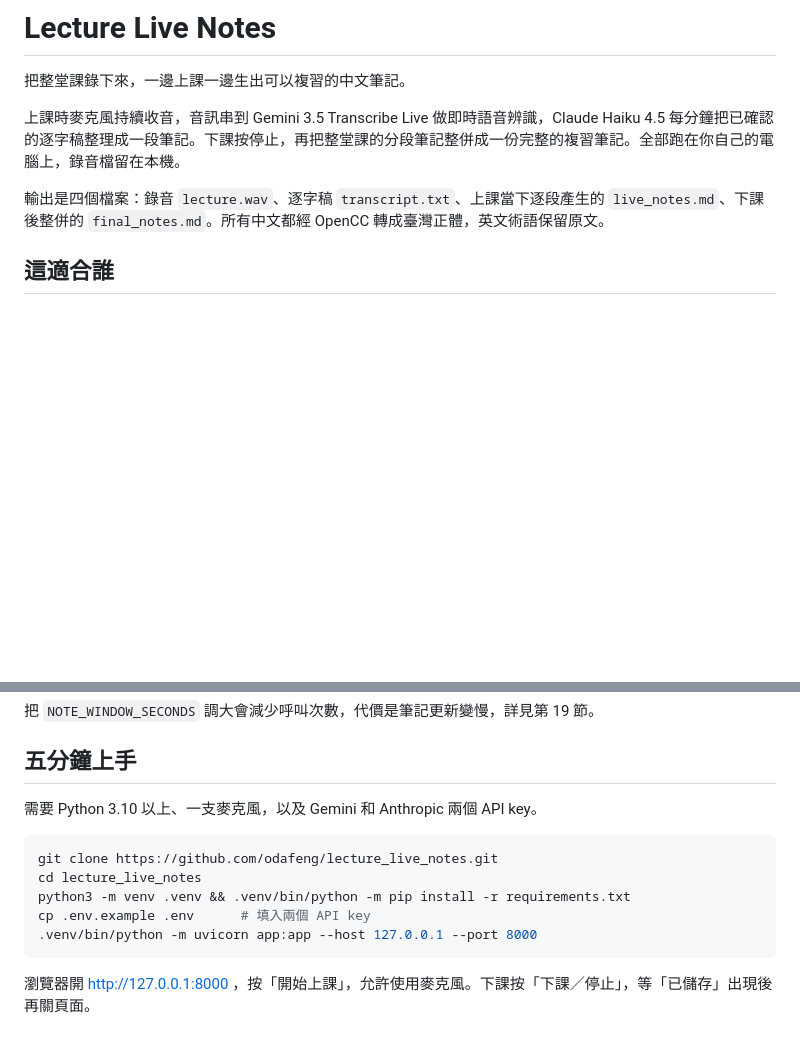
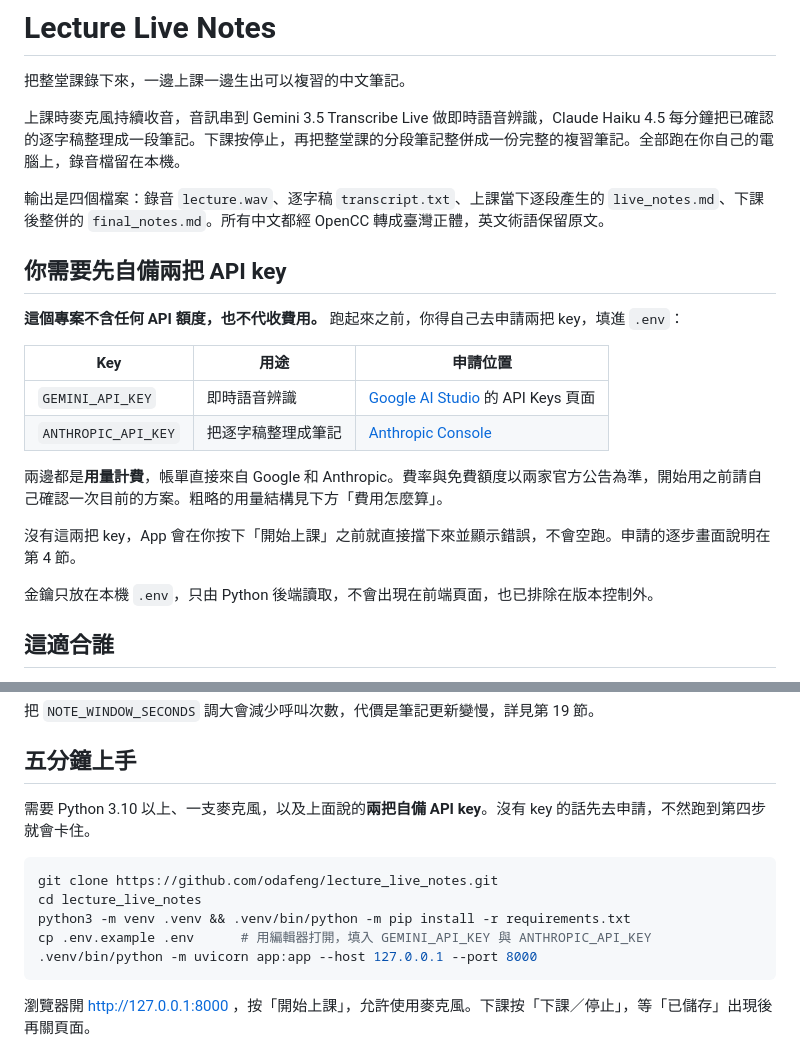
Before and after one commit to odafeng/lecture_live_notes, a Markdown page: README.md, 2 parts joined by grey strips. GitHub-like rendering; blank space fills up the shorter version.

Commit message:
docs: lead with the API keys the reader has to supply
The key requirement was mentioned three times but never as its own point, so a
reader skimming to the quickstart would clone the repo before finding out the
project needs two paid accounts. Give it a section of its own directly under the
opening, with a table naming each key, what it does and where to get it, and say
plainly that this project ships no credit and collects no money.

Do not quote rates or free tiers for either provider - those change, and a stale
number in a README is worse than no number. Point at the official pages instead.

Co-Authored-By: Claude Opus 5 (1M context) <noreply@anthropic.com>
Claude-Session: https://claude.ai/code/session_015S1p94rcPj6BHFnDKoWrdf

````diff
--- a/README.md
+++ b/README.md
@@ -5,6 +5,21 @@
 上課時麥克風持續收音，音訊串到 Gemini 3.5 Transcribe Live 做即時語音辨識，Claude Haiku 4.5 每分鐘把已確認的逐字稿整理成一段筆記。下課按停止，再把整堂課的分段筆記整併成一份完整的複習筆記。全部跑在你自己的電腦上，錄音檔留在本機。
 
 輸出是四個檔案：錄音 `lecture.wav`、逐字稿 `transcript.txt`、上課當下逐段產生的 `live_notes.md`、下課後整併的 `final_notes.md`。所有中文都經 OpenCC 轉成臺灣正體，英文術語保留原文。
+
+## 你需要先自備兩把 API key
+
+**這個專案不含任何 API 額度，也不代收費用。** 跑起來之前，你得自己去申請兩把 key，填進 `.env`：
+
+| Key | 用途 | 申請位置 |
+|---|---|---|
+| `GEMINI_API_KEY` | 即時語音辨識 | [Google AI Studio](https://aistudio.google.com/) 的 API Keys 頁面 |
+| `ANTHROPIC_API_KEY` | 把逐字稿整理成筆記 | [Anthropic Console](https://platform.claude.com/) |
+
+兩邊都是**用量計費**，帳單直接來自 Google 和 Anthropic。費率與免費額度以兩家官方公告為準，開始用之前請自己確認一次目前的方案。粗略的用量結構見下方「費用怎麼算」。
+
+沒有這兩把 key，App 會在你按下「開始上課」之前就直接擋下來並顯示錯誤，不會空跑。申請的逐步畫面說明在第 4 節。
+
+金鑰只放在本機 `.env`，只由 Python 後端讀取，不會出現在前端頁面，也已排除在版本控制外。
 
 ## 這適合誰
 
@@ -45,13 +60,13 @@ Claude Haiku 4.5 的定價是每百萬 token 輸入 US$1、輸出 US$5。實測
 
 ## 五分鐘上手
 
-需要 Python 3.10 以上、一支麥克風，以及 Gemini 和 Anthropic 兩個 API key。
+需要 Python 3.10 以上、一支麥克風，以及上面說的**兩把自備 API key**。沒有 key 的話先去申請，不然跑到第四步就會卡住。
 
 ```bash
 git clone https://github.com/odafeng/lecture_live_notes.git
 cd lecture_live_notes
 python3 -m venv .venv && .venv/bin/python -m pip install -r requirements.txt
-cp .env.example .env      # 填入兩個 API key
+cp .env.example .env      # 用編輯器打開，填入 GEMINI_API_KEY 與 ANTHROPIC_API_KEY
 .venv/bin/python -m uvicorn app:app --host 127.0.0.1 --port 8000
 ```
 
````
